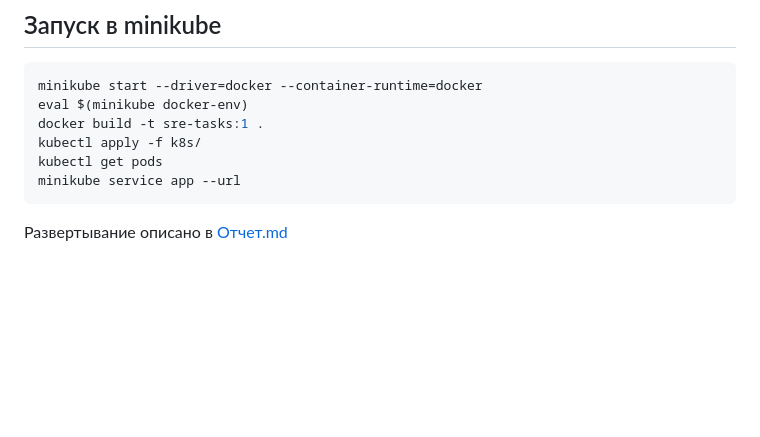
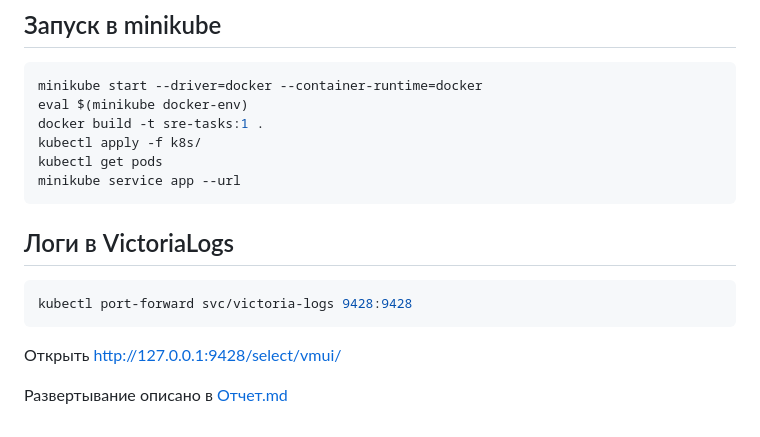
Before and after one commit to Tsynskyy/sre-2026-2027, a Markdown page: README.md, the part around the change. Drawn GitHub-style; blank space fills up the shorter version.

````diff
--- a/README.md
+++ b/README.md
@@ -26,4 +26,12 @@ kubectl get pods
 minikube service app --url
 ```
 
+## Логи в VictoriaLogs
+
+```sh
+kubectl port-forward svc/victoria-logs 9428:9428
+```
+
+Открыть http://127.0.0.1:9428/select/vmui/
+
 Развертывание описано в [Отчет.md](Отчет.md)
````
Also changed, not shown: Отчет.md (+72 -19 lines), screenshots/a.png (added), screenshots/b.png (added), screenshots/c.png (added), screenshots/d.png (added), 3 other files.
